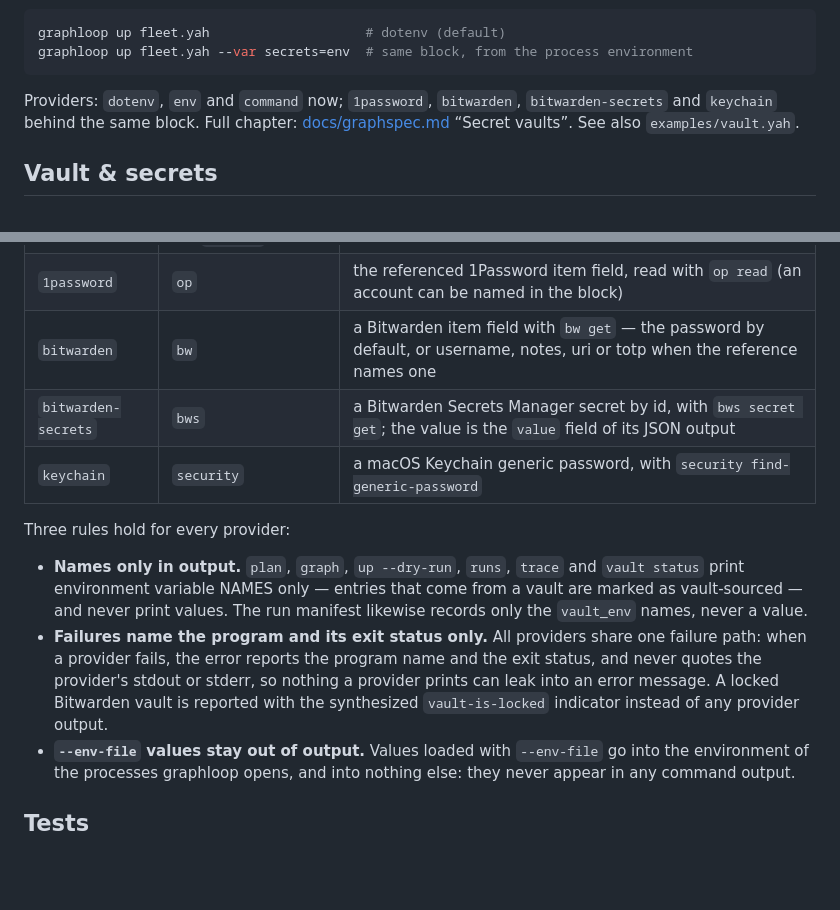
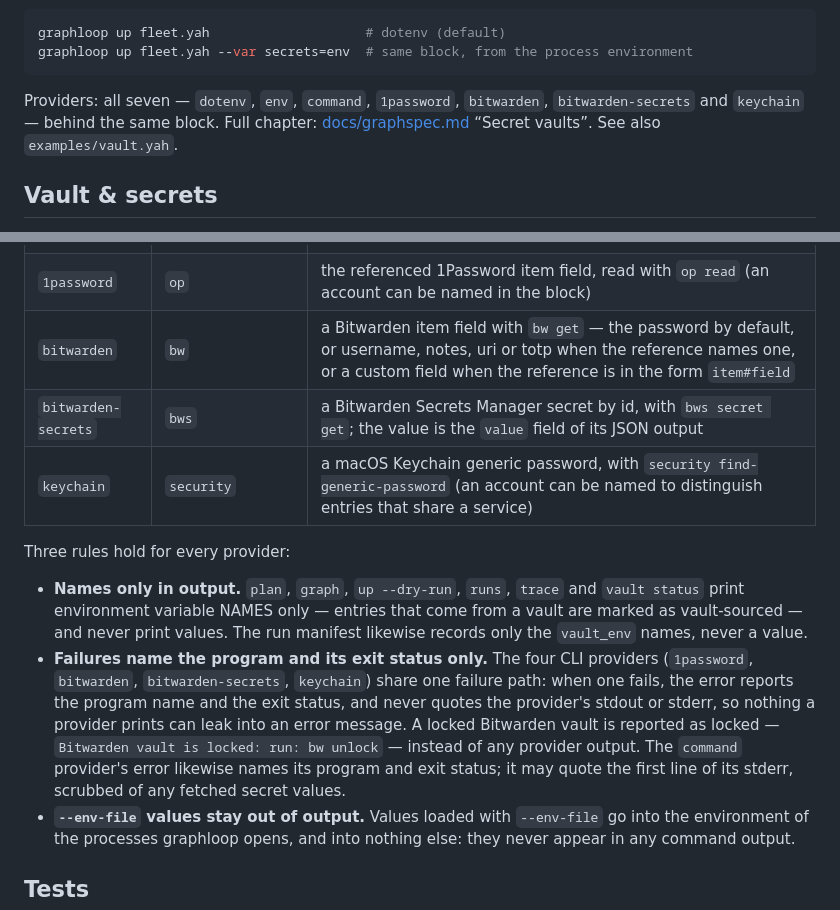
Before and after one commit to TuanKietTran/agent-toolkit, a Markdown page: packages/graphloop/README.md, 2 parts joined by grey strips. Rendered like a GitHub page; blank space fills up the shorter version.

Commit message:
graphloop: fix vault provider drift in README and graphspec

````diff
--- a/packages/graphloop/README.md
+++ b/packages/graphloop/README.md
@@ -70,7 +70,7 @@ graphloop up fleet.yah                    # dotenv (default)
 graphloop up fleet.yah --var secrets=env  # same block, from the process environment
 ```
 
-Providers: `dotenv`, `env` and `command` now; `1password`, `bitwarden`, `bitwarden-secrets` and `keychain` behind the same block. Full chapter: [docs/graphspec.md](docs/graphspec.md) “Secret vaults”. See also `examples/vault.yah`.
+Providers: all seven — `dotenv`, `env`, `command`, `1password`, `bitwarden`, `bitwarden-secrets` and `keychain` — behind the same block. Full chapter: [docs/graphspec.md](docs/graphspec.md) “Secret vaults”. See also `examples/vault.yah`.
 
 ## Vault & secrets
 
@@ -82,14 +82,14 @@ A `vault` block names a provider and which keys to fetch; `${vault.NAME.KEY}` re
 | `env` | none | the value from graphloop's own process environment under the referenced key |
 | `command` | the first element of the `command` list | runs that command with `{ref}` and `{key}` substituted into its arguments; the value is its stdout |
 | `1password` | `op` | the referenced 1Password item field, read with `op read` (an account can be named in the block) |
-| `bitwarden` | `bw` | a Bitwarden item field with `bw get` — the password by default, or username, notes, uri or totp when the reference names one |
+| `bitwarden` | `bw` | a Bitwarden item field with `bw get` — the password by default, or username, notes, uri or totp when the reference names one, or a custom field when the reference is in the form `item#field` |
 | `bitwarden-secrets` | `bws` | a Bitwarden Secrets Manager secret by id, with `bws secret get`; the value is the `value` field of its JSON output |
-| `keychain` | `security` | a macOS Keychain generic password, with `security find-generic-password` |
+| `keychain` | `security` | a macOS Keychain generic password, with `security find-generic-password` (an account can be named to distinguish entries that share a service) |
 
 Three rules hold for every provider:
 
 - **Names only in output.** `plan`, `graph`, `up --dry-run`, `runs`, `trace` and `vault status` print environment variable NAMES only — entries that come from a vault are marked as vault-sourced — and never print values. The run manifest likewise records only the `vault_env` names, never a value.
-- **Failures name the program and its exit status only.** All providers share one failure path: when a provider fails, the error reports the program name and the exit status, and never quotes the provider's stdout or stderr, so nothing a provider prints can leak into an error message. A locked Bitwarden vault is reported with the synthesized `vault-is-locked` indicator instead of any provider output.
+- **Failures name the program and its exit status only.** The four CLI providers (`1password`, `bitwarden`, `bitwarden-secrets`, `keychain`) share one failure path: when one fails, the error reports the program name and the exit status, and never quotes the provider's stdout or stderr, so nothing a provider prints can leak into an error message. A locked Bitwarden vault is reported as locked — `Bitwarden vault is locked: run: bw unlock` — instead of any provider output. The `command` provider's error likewise names its program and exit status; it may quote the first line of its stderr, scrubbed of any fetched secret values.
 - **`--env-file` values stay out of output.** Values loaded with `--env-file` go into the environment of the processes graphloop opens, and into nothing else: they never appear in any command output.
 
 ## Tests
````
Also changed, not shown: 1 other file.
